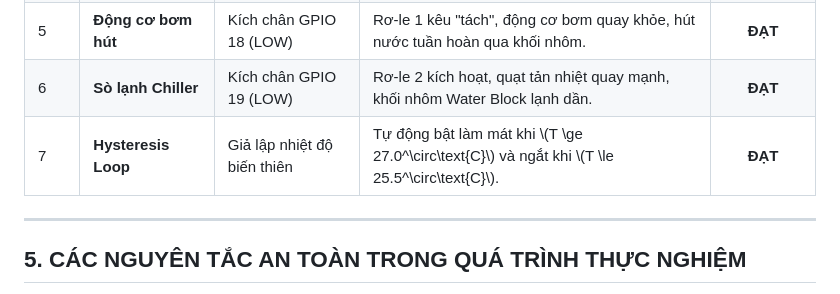
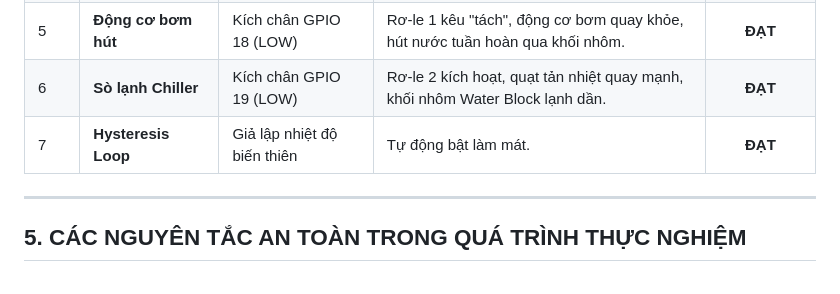
Before and after one commit to JackGamerCYT/Smart-Aquarium-ESP32-S3-IoT-AI, a Markdown page: README.md, the part around the change. GitHub-like rendering.

```diff
--- a/README.md
+++ b/README.md
@@ -106,7 +106,7 @@ Dưới đây là bảng ma trận kiểm thử được thiết kế khoa học
 | 4 | **Cảm biến DS18B20** | Nhúng cảm biến vào nước ấm | Nhiệt độ tăng đều, phản hồi mượt mà không bị ngắt quãng. | **ĐẠT** |
 | 5 | **Động cơ bơm hút** | Kích chân GPIO 18 (LOW) | Rơ-le 1 kêu "tách", động cơ bơm quay khỏe, hút nước tuần hoàn qua khối nhôm. | **ĐẠT** |
 | 6 | **Sò lạnh Chiller** | Kích chân GPIO 19 (LOW) | Rơ-le 2 kích hoạt, quạt tản nhiệt quay mạnh, khối nhôm Water Block lạnh dần. | **ĐẠT** |
-| 7 | **Hysteresis Loop** | Giả lập nhiệt độ biến thiên | Tự động bật làm mát khi \\(T \ge 27.0^\circ\text{C}\\) và ngắt khi \\(T \le 25.5^\circ\text{C}\\). | **ĐẠT** |
+| 7 | **Hysteresis Loop** | Giả lập nhiệt độ biến thiên | Tự động bật làm mát. | **ĐẠT** |
 
 ---
 
```
